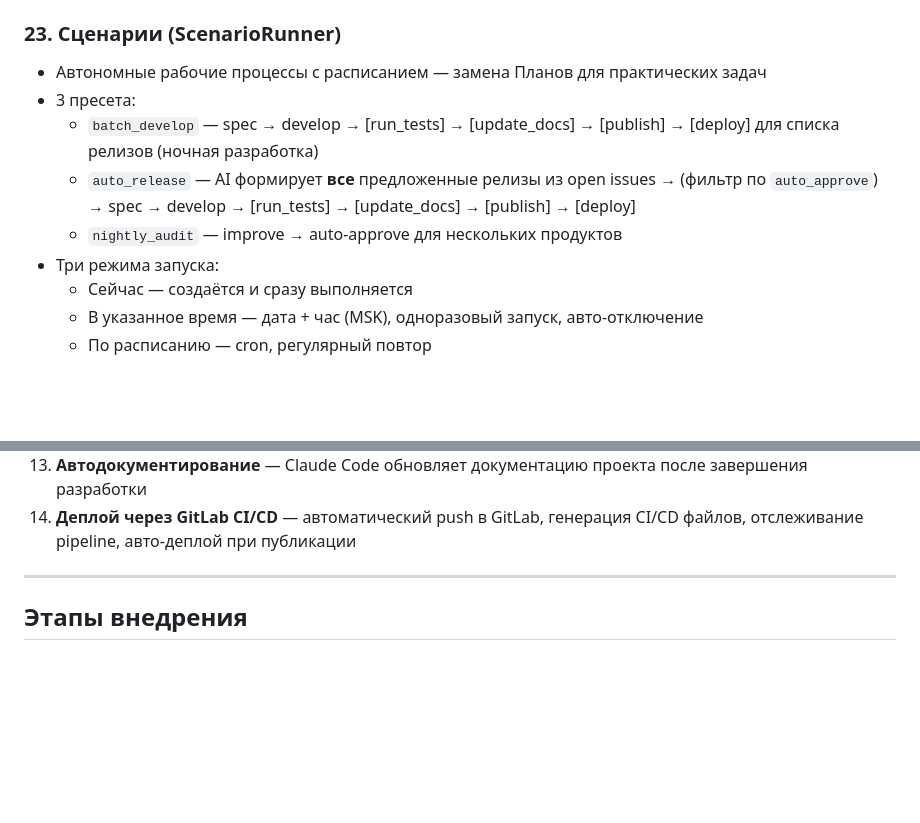
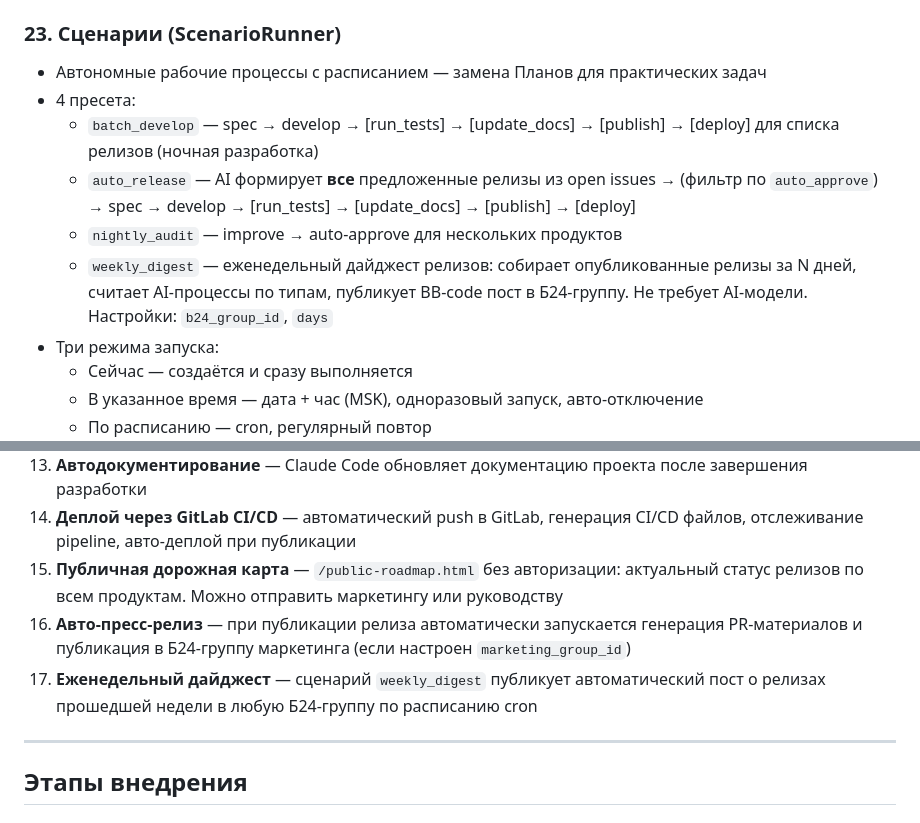
Before and after one commit to gvgolovchenko/kaizen, a Markdown page: docs/MAIN_FUNC.md, 2 parts joined by grey strips. Rendered like a GitHub page; blank space fills up the shorter version.

```diff
--- a/docs/MAIN_FUNC.md
+++ b/docs/MAIN_FUNC.md
@@ -215,10 +215,11 @@ Kaizen (改善) — веб-приложение для непрерывного
 ### 23. Сценарии (ScenarioRunner)
 
 - Автономные рабочие процессы с расписанием — замена Планов для практических задач
-- 3 пресета:
+- 4 пресета:
   - `batch_develop` — spec → develop → [run_tests] → [update_docs] → [publish] → [deploy] для списка релизов (ночная разработка)
   - `auto_release` — AI формирует **все** предложенные релизы из open issues → (фильтр по `auto_approve`) → spec → develop → [run_tests] → [update_docs] → [publish] → [deploy]
   - `nightly_audit` — improve → auto-approve для нескольких продуктов
+  - `weekly_digest` — еженедельный дайджест релизов: собирает опубликованные релизы за N дней, считает AI-процессы по типам, публикует BB-code пост в Б24-группу. Не требует AI-модели. Настройки: `b24_group_id`, `days`
 - Три режима запуска:
   - Сейчас — создаётся и сразу выполняется
   - В указанное время — дата + час (MSK), одноразовый запуск, авто-отключение
@@ -247,6 +248,9 @@ Kaizen (改善) — веб-приложение для непрерывного
 12. **Интеграционное тестирование** — автоматический мерж веток разработки, запуск тестов, проверка целостности кода
 13. **Автодокументирование** — Claude Code обновляет документацию проекта после завершения разработки
 14. **Деплой через GitLab CI/CD** — автоматический push в GitLab, генерация CI/CD файлов, отслеживание pipeline, авто-деплой при публикации
+15. **Публичная дорожная карта** — `/public-roadmap.html` без авторизации: актуальный статус релизов по всем продуктам. Можно отправить маркетингу или руководству
+16. **Авто-пресс-релиз** — при публикации релиза автоматически запускается генерация PR-материалов и публикация в Б24-группу маркетинга (если настроен `marketing_group_id`)
+17. **Еженедельный дайджест** — сценарий `weekly_digest` публикует автоматический пост о релизах прошедшей недели в любую Б24-группу по расписанию cron
 
 ---
 
```
Also changed, not shown: other parts of docs/MAIN_FUNC.md (+1 -1 lines), docs/BACKLOG.md (+11 -5 lines).
